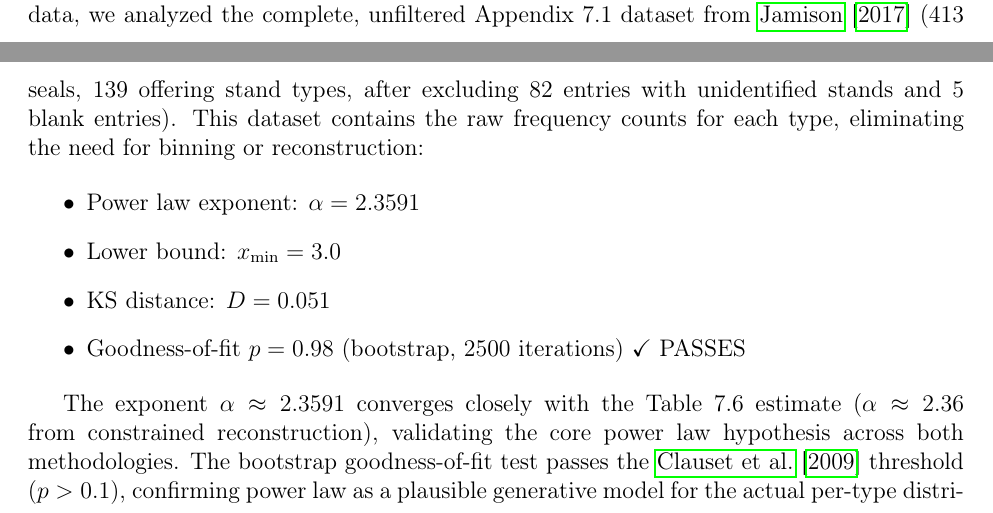
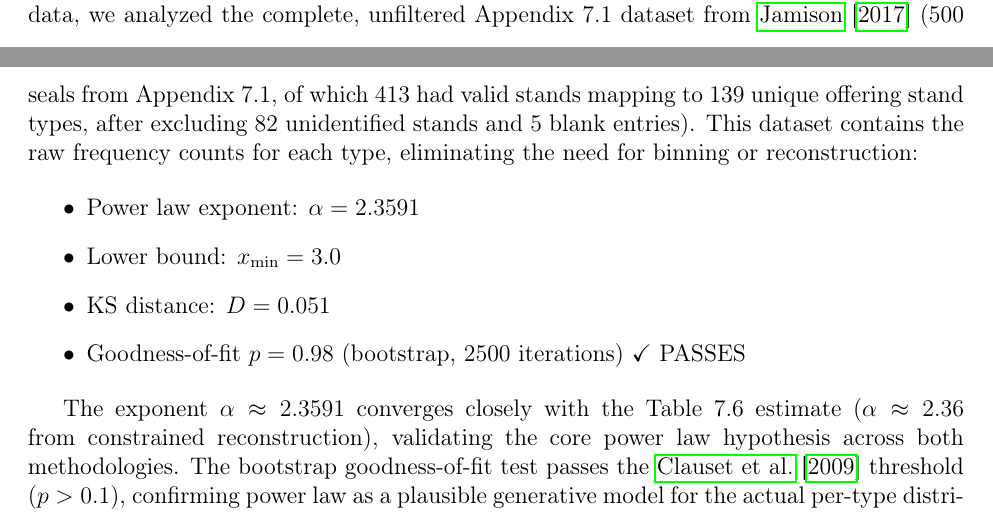
Before and after one commit to dmahesh2869/harappan-seal-analysis, a LaTeX paper (paper.tex): two parts of pages 7 and 8 of 17, joined at a grey line, cut so that both start at the same text. Compiled offline with pdfLaTeX.

Commit message:
Regenerate figures and correct paper.tex with cleaned Appendix 7.1 dataset

```diff
--- a/paper.tex
+++ b/paper.tex
@@ -366,7 +366,7 @@ size distribution is well described by a power law with $\alpha \approx 2.3$--$2
 \subsubsection{Complete Data Validation}
 
 To independently verify that power law structure exists in the actual per-type frequency data,
-we analyzed the complete, unfiltered Appendix 7.1 dataset from \citet{jamison2017} (413 seals, 139 offering stand types, after excluding 82 entries with unidentified stands and 5 blank entries).
+we analyzed the complete, unfiltered Appendix 7.1 dataset from \citet{jamison2017} (500 seals from Appendix 7.1, of which 413 had valid stands mapping to 139 unique offering stand types, after excluding 82 unidentified stands and 5 blank entries).
 This dataset contains the raw frequency counts for each type, eliminating the need for binning
 or reconstruction:
 
```
Also changed, not shown: guilds.png, sites.png, paper.tex (2 more changed lines).
